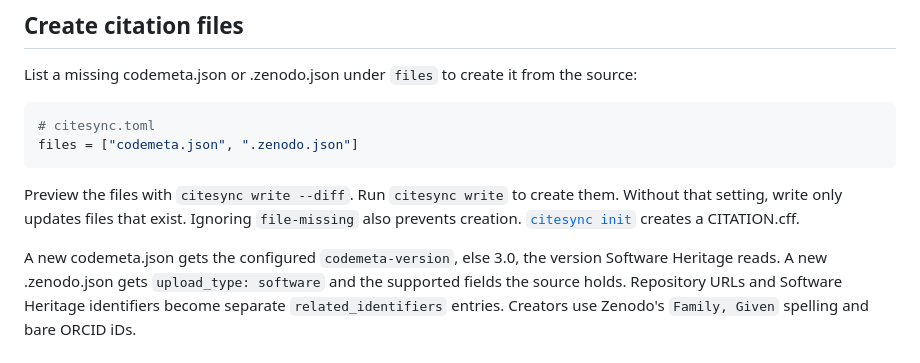
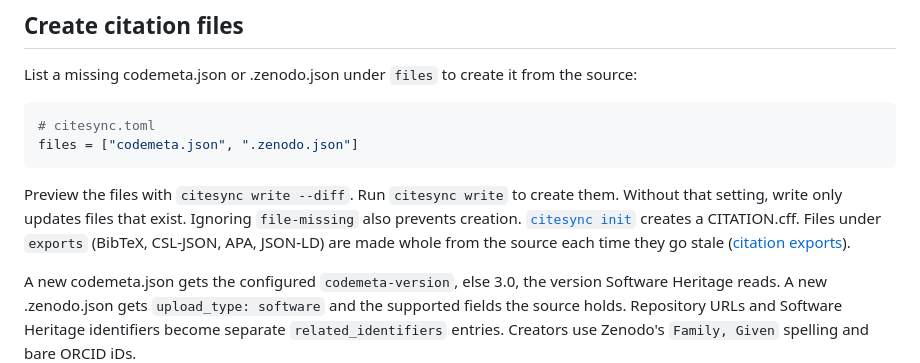
Before and after one commit to simonvanlierde/citesync, a Markdown page: docs/write.md, the part around the change. GitHub-like rendering.

```diff
--- a/docs/write.md
+++ b/docs/write.md
@@ -26,7 +26,7 @@ files = ["codemeta.json", ".zenodo.json"]
 
 Preview the files with `citesync write --diff`. Run `citesync write` to create them.
 Without that setting, write only updates files that exist. Ignoring `file-missing` also prevents creation.
-[`citesync init`](init.md) creates a CITATION.cff.
+[`citesync init`](init.md) creates a CITATION.cff. Files under `exports` (BibTeX, CSL-JSON, APA, JSON-LD) are made whole from the source each time they go stale ([citation exports](export.md)).
 
 A new codemeta.json gets the configured `codemeta-version`, else 3.0, the version Software Heritage reads.
 A new .zenodo.json gets `upload_type: software` and the supported fields the source holds.
```
Also changed, not shown: README.md (+1 -0 lines).
